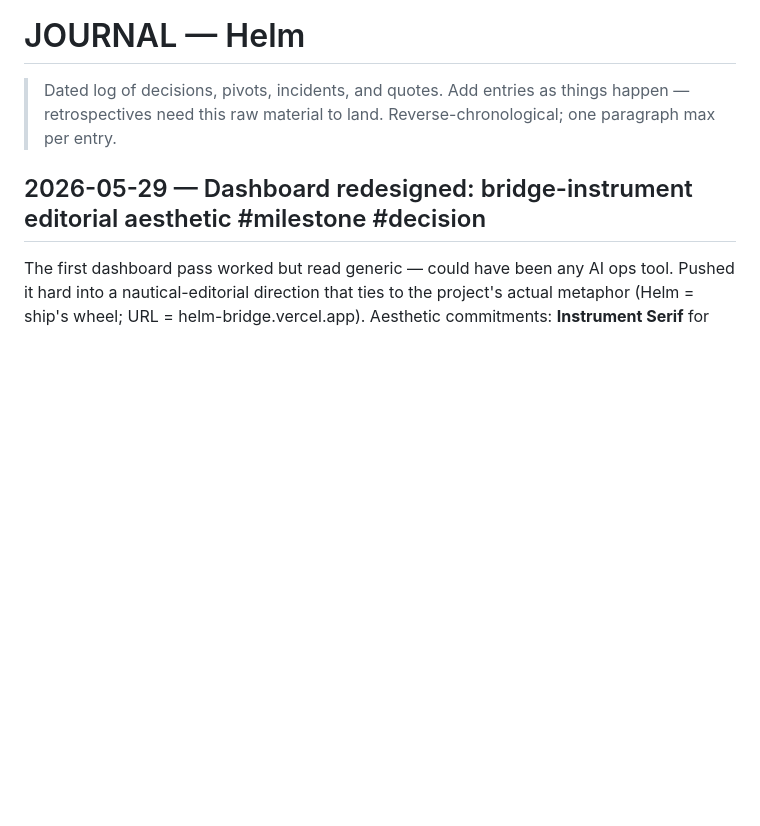
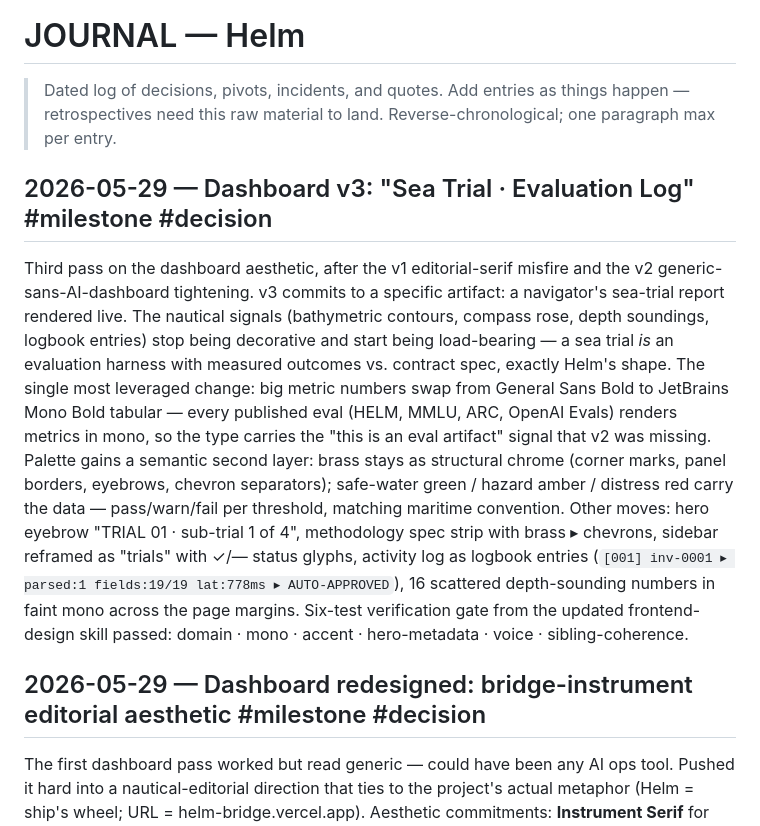
Before and after one commit to Builder106/helm, a Markdown page: JOURNAL.md, the part around the change. Drawn GitHub-style; blank space fills up the shorter version.

Commit message:
log: v3 'sea trial' redesign deployed

```diff
--- a/JOURNAL.md
+++ b/JOURNAL.md
@@ -3,6 +3,10 @@
 > Dated log of decisions, pivots, incidents, and quotes. Add entries as
 > things happen — retrospectives need this raw material to land.
 > Reverse-chronological; one paragraph max per entry.
+
+## 2026-05-29 — Dashboard v3: "Sea Trial · Evaluation Log" #milestone #decision
+
+Third pass on the dashboard aesthetic, after the v1 editorial-serif misfire and the v2 generic-sans-AI-dashboard tightening. v3 commits to a specific artifact: a navigator's sea-trial report rendered live. The nautical signals (bathymetric contours, compass rose, depth soundings, logbook entries) stop being decorative and start being load-bearing — a sea trial *is* an evaluation harness with measured outcomes vs. contract spec, exactly Helm's shape. The single most leveraged change: big metric numbers swap from General Sans Bold to JetBrains Mono Bold tabular — every published eval (HELM, MMLU, ARC, OpenAI Evals) renders metrics in mono, so the type carries the "this is an eval artifact" signal that v2 was missing. Palette gains a semantic second layer: brass stays as structural chrome (corner marks, panel borders, eyebrows, chevron separators); safe-water green / hazard amber / distress red carry the data — pass/warn/fail per threshold, matching maritime convention. Other moves: hero eyebrow "TRIAL 01 · sub-trial 1 of 4", methodology spec strip with brass ▸ chevrons, sidebar reframed as "trials" with ✓/— status glyphs, activity log as logbook entries (`[001] inv-0001 ▸ parsed:1 fields:19/19 lat:778ms ▸ AUTO-APPROVED`), 16 scattered depth-sounding numbers in faint mono across the page margins. Six-test verification gate from the updated frontend-design skill passed: domain · mono · accent · hero-metadata · voice · sibling-coherence.
 
 ## 2026-05-29 — Dashboard redesigned: bridge-instrument editorial aesthetic #milestone #decision
 
```
